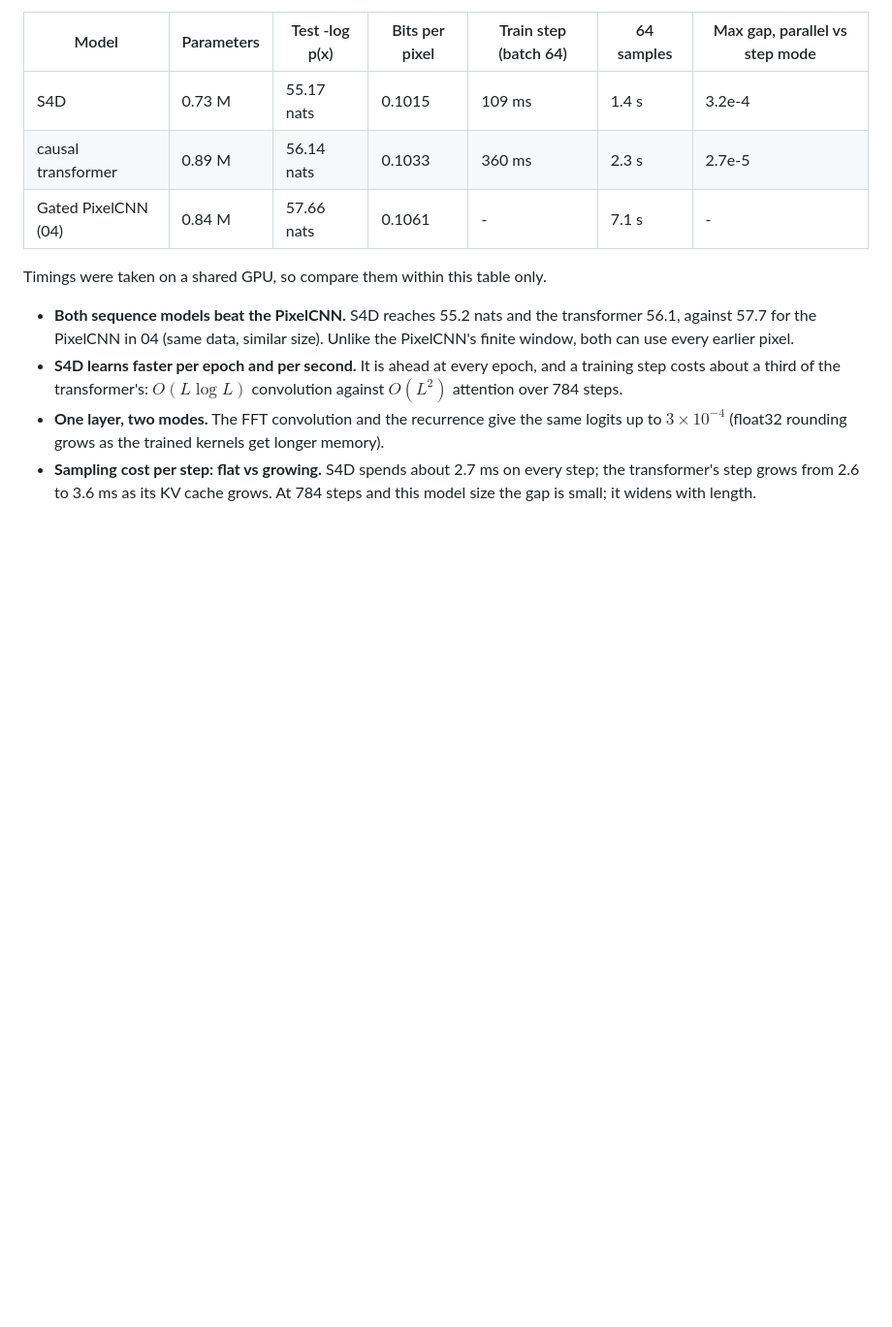
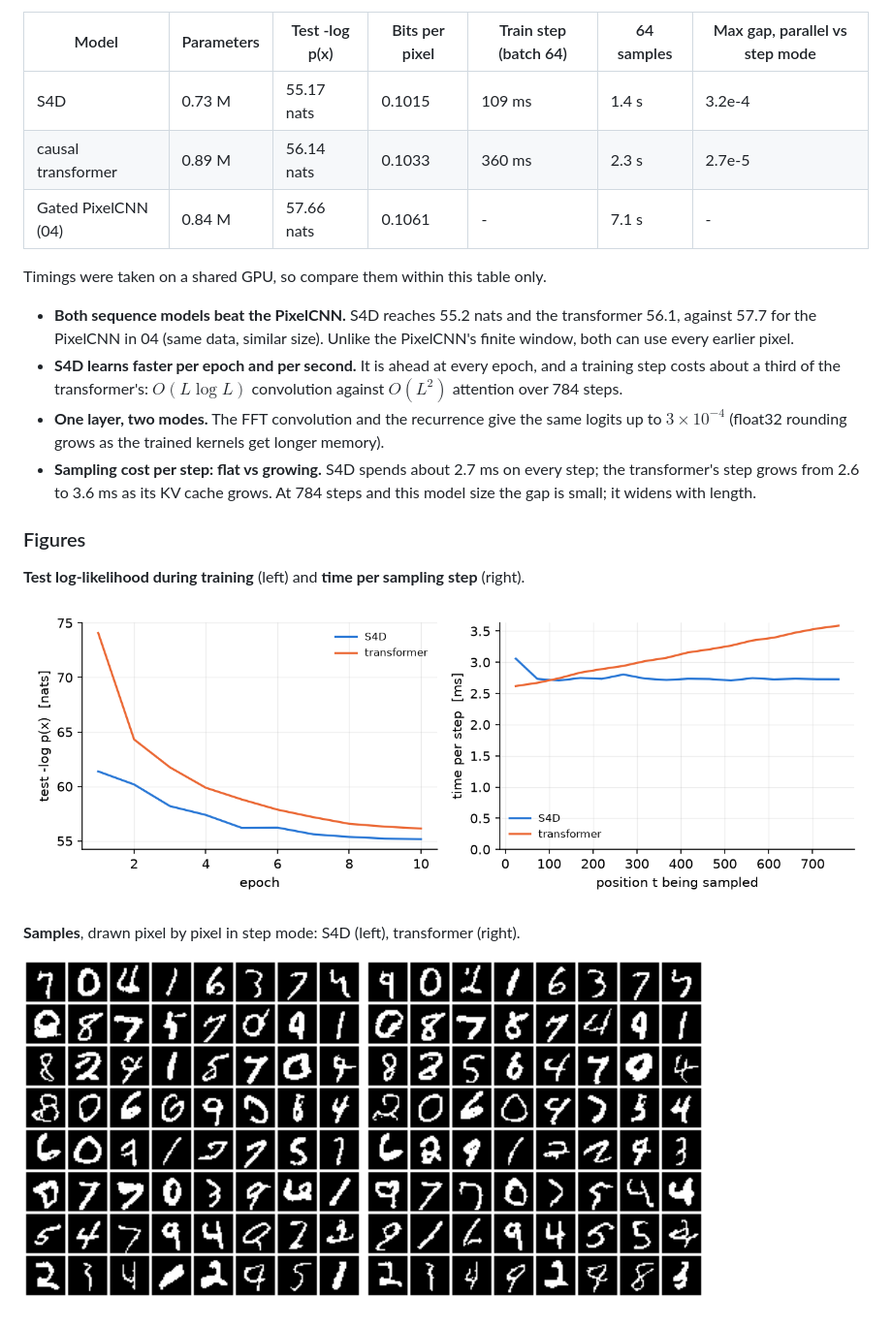
Before and after one commit to byteB8/DGMs, a Markdown page: 05_ssm/README.md, the part around the change. Shown at 97% size. Rendered like a GitHub page; pictures changed too: 05_ssm/figs/curves.png (added), 05_ssm/figs/samples_ssm.png (added), 05_ssm/figs/samples_transformer.png (added); blank space fills up the shorter version.

Commit message:
05_ssm: figures in README

```diff
--- a/05_ssm/README.md
+++ b/05_ssm/README.md
@@ -90,3 +90,13 @@ Timings were taken on a shared GPU, so compare them within this table only.
   (float32 rounding grows as the trained kernels get longer memory).
 - **Sampling cost per step: flat vs growing.** S4D spends about 2.7 ms on every step; the transformer's step grows
   from 2.6 to 3.6 ms as its KV cache grows. At 784 steps and this model size the gap is small; it widens with length.
+
+### Figures
+
+**Test log-likelihood during training** (left) and **time per sampling step** (right).
+
+![](figs/curves.png)
+
+**Samples**, drawn pixel by pixel in step mode: S4D (left), transformer (right).
+
+<img src="figs/samples_ssm.png" width="40%"> <img src="figs/samples_transformer.png" width="40%">
```
